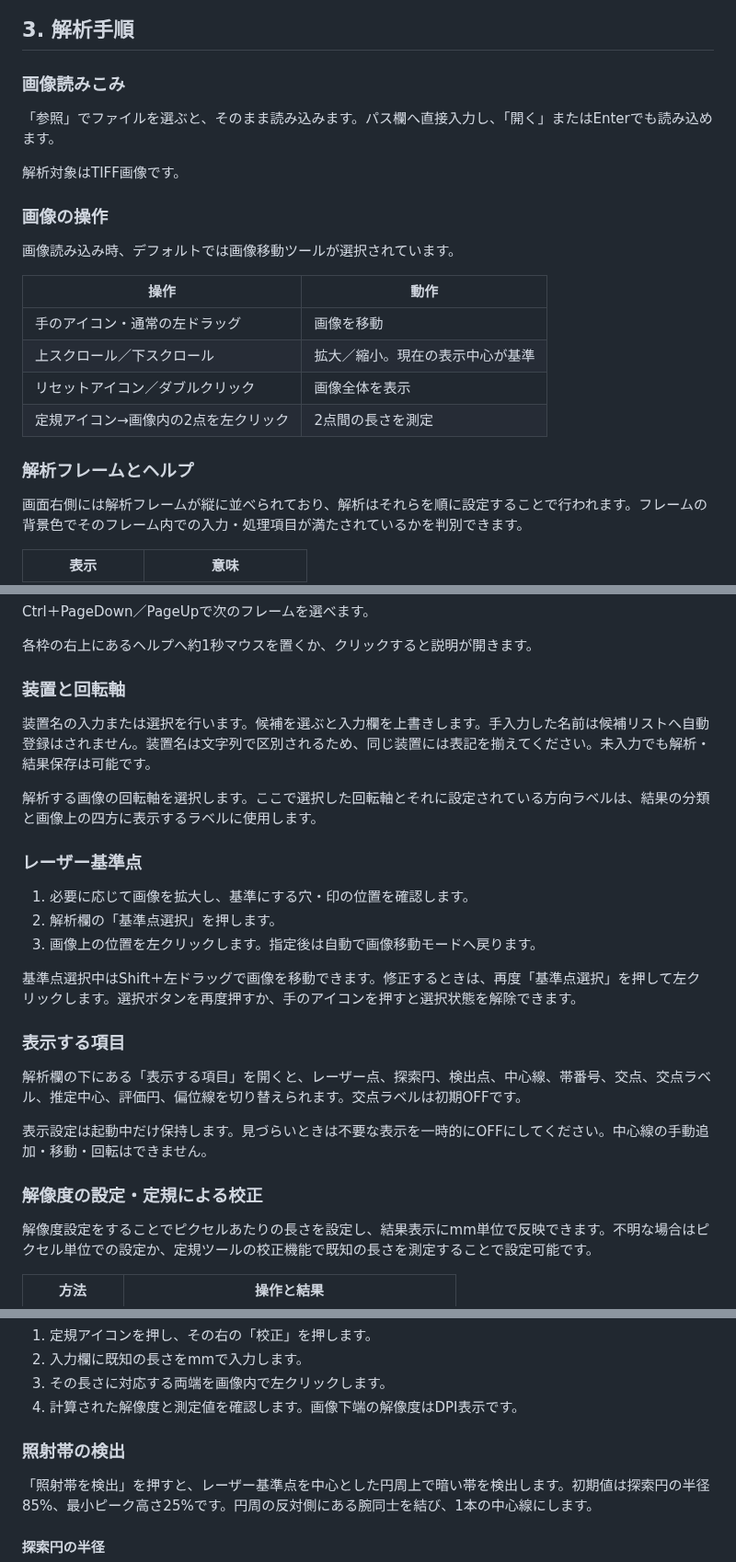
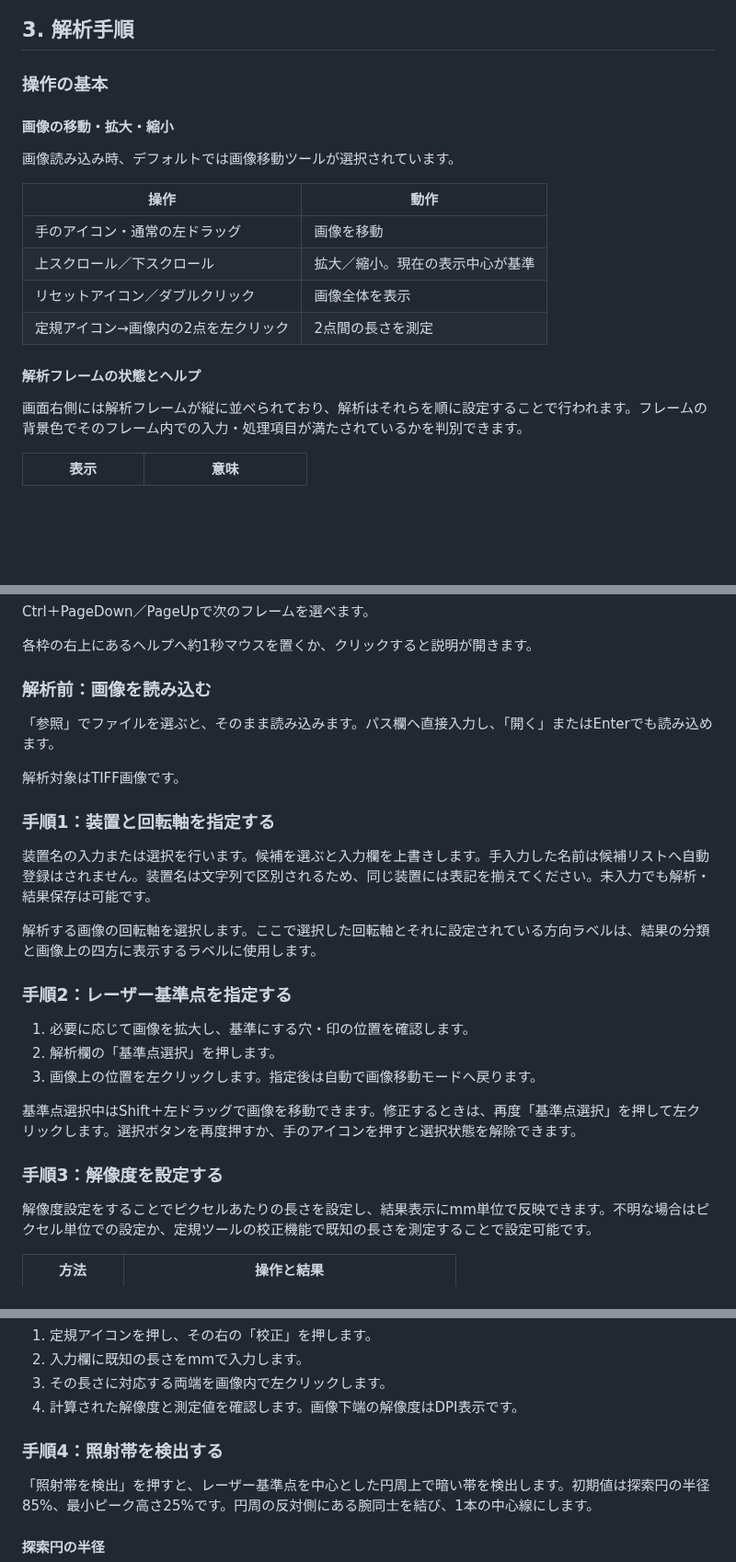
Before and after one commit to toxaO/FiStar, a Markdown page: docs/user-manual.md, 3 parts joined by grey strips. Shown at 92% size. GitHub-like rendering; blank space fills up the shorter version.

```diff
--- a/docs/user-manual.md
+++ b/docs/user-manual.md
@@ -59,13 +63,9 @@ FiStarは、画像から照射帯の中心線を検出し、推定中心とレ
 
 ## 3. 解析手順
 
-### 画像読みこみ
+### 操作の基本
 
-「参照」でファイルを選ぶと、そのまま読み込みます。パス欄へ直接入力し、「開く」またはEnterでも読み込めます。
-
-解析対象はTIFF画像です。
-
-### 画像の操作
+#### 画像の移動・拡大・縮小
 
 画像読み込み時、デフォルトでは画像移動ツールが選択されています。
 
@@ -76,7 +76,7 @@ FiStarは、画像から照射帯の中心線を検出し、推定中心とレ
 | リセットアイコン／ダブルクリック     | 画像全体を表示                   |
 | 定規アイコン→画像内の2点を左クリック | 2点間の長さを測定                |
 
-### 解析フレームとヘルプ
+#### 解析フレームの状態とヘルプ
 
 画面右側には解析フレームが縦に並べられており、解析はそれらを順に設定することで行われます。フレームの背景色でそのフレーム内での入力・処理項目が満たされているかを判別できます。
 
@@ -91,13 +91,19 @@ Ctrl＋PageDown／PageUpで次のフレームを選べます。
 
 各枠の右上にあるヘルプへ約1秒マウスを置くか、クリックすると説明が開きます。
 
-### 装置と回転軸
+### 解析前：画像を読み込む
+
+「参照」でファイルを選ぶと、そのまま読み込みます。パス欄へ直接入力し、「開く」またはEnterでも読み込めます。
+
+解析対象はTIFF画像です。
+
+### 手順1：装置と回転軸を指定する
 
 装置名の入力または選択を行います。候補を選ぶと入力欄を上書きします。手入力した名前は候補リストへ自動登録はされません。装置名は文字列で区別されるため、同じ装置には表記を揃えてください。未入力でも解析・結果保存は可能です。
 
 解析する画像の回転軸を選択します。ここで選択した回転軸とそれに設定されている方向ラベルは、結果の分類と画像上の四方に表示するラベルに使用します。
 
-### レーザー基準点
+### 手順2：レーザー基準点を指定する
 
 1. 必要に応じて画像を拡大し、基準にする穴・印の位置を確認します。
 2. 解析欄の「基準点選択」を押します。
@@ -105,15 +111,9 @@ Ctrl＋PageDown／PageUpで次のフレームを選べます。
 
 基準点選択中はShift＋左ドラッグで画像を移動できます。修正するときは、再度「基準点選択」を押して左クリックします。選択ボタンを再度押すか、手のアイコンを押すと選択状態を解除できます。
 
-### 表示する項目
-
-解析欄の下にある「表示する項目」を開くと、レーザー点、探索円、検出点、中心線、帯番号、交点、交点ラベル、推定中心、評価円、偏位線を切り替えられます。交点ラベルは初期OFFです。
-
-表示設定は起動中だけ保持します。見づらいときは不要な表示を一時的にOFFにしてください。中心線の手動追加・移動・回転はできません。
-
 <!-- pagebreak -->
 
-### 解像度の設定・定規による校正
+### 手順3：解像度を設定する
 
 解像度設定をすることでピクセルあたりの長さを設定し、結果表示にmm単位で反映できます。不明な場合はピクセル単位での設定か、定規ツールの校正機能で既知の長さを測定することで設定可能です。
 
@@ -133,7 +133,7 @@ Ctrl＋PageDown／PageUpで次のフレームを選べます。
 
 <!-- pagebreak -->
 
-### 照射帯の検出
+### 手順4：照射帯を検出する
 
 「照射帯を検出」を押すと、レーザー基準点を中心とした円周上で暗い帯を検出します。初期値は探索円の半径85%、最小ピーク高さ25%です。円周の反対側にある腕同士を結び、1本の中心線にします。
 
```
Also changed, not shown: other parts of docs/user-manual.md (+20 -16 lines), docs/assets/manual/detail.png, docs/assets/manual/records.png, 3 other files.
